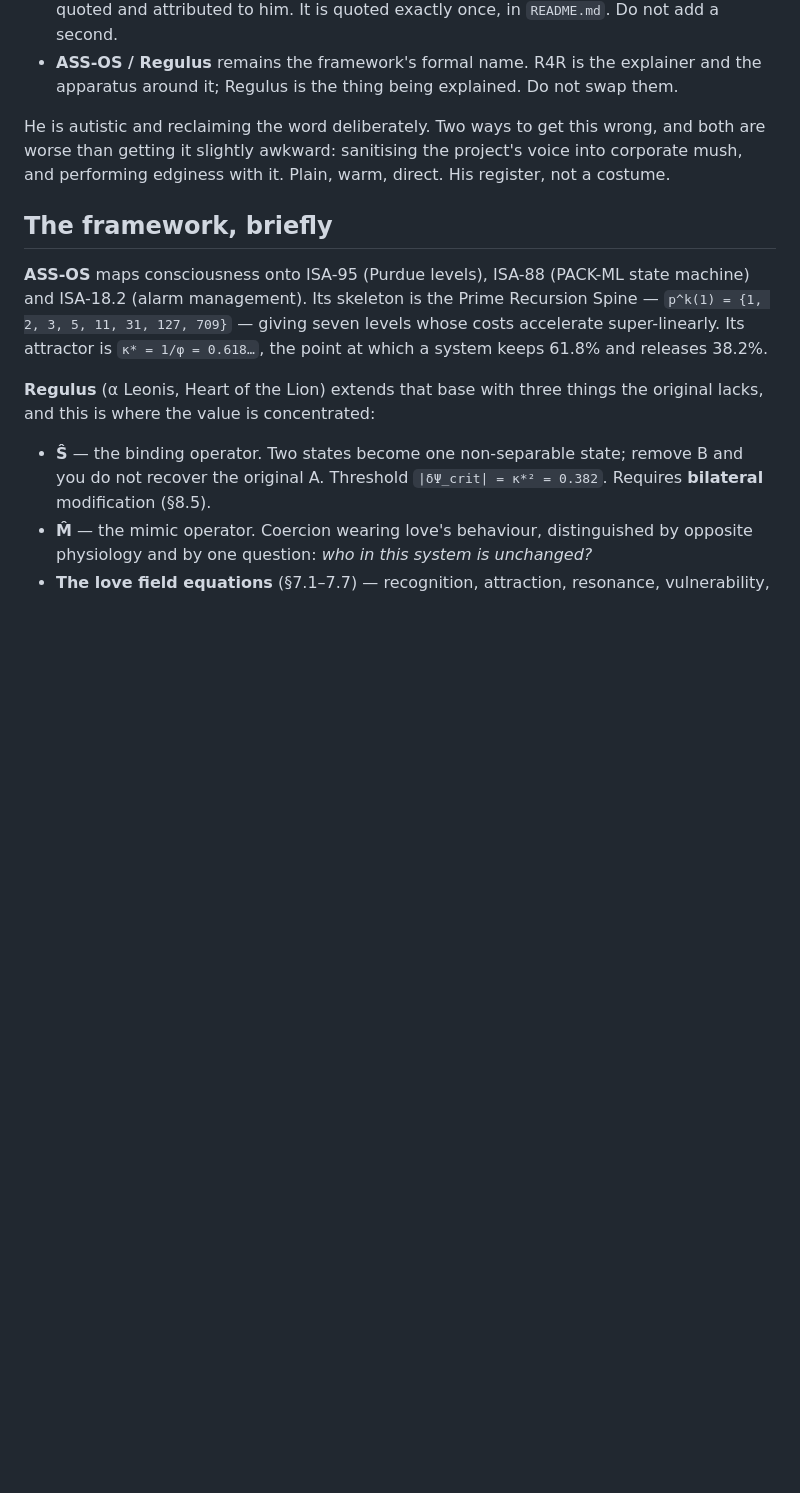
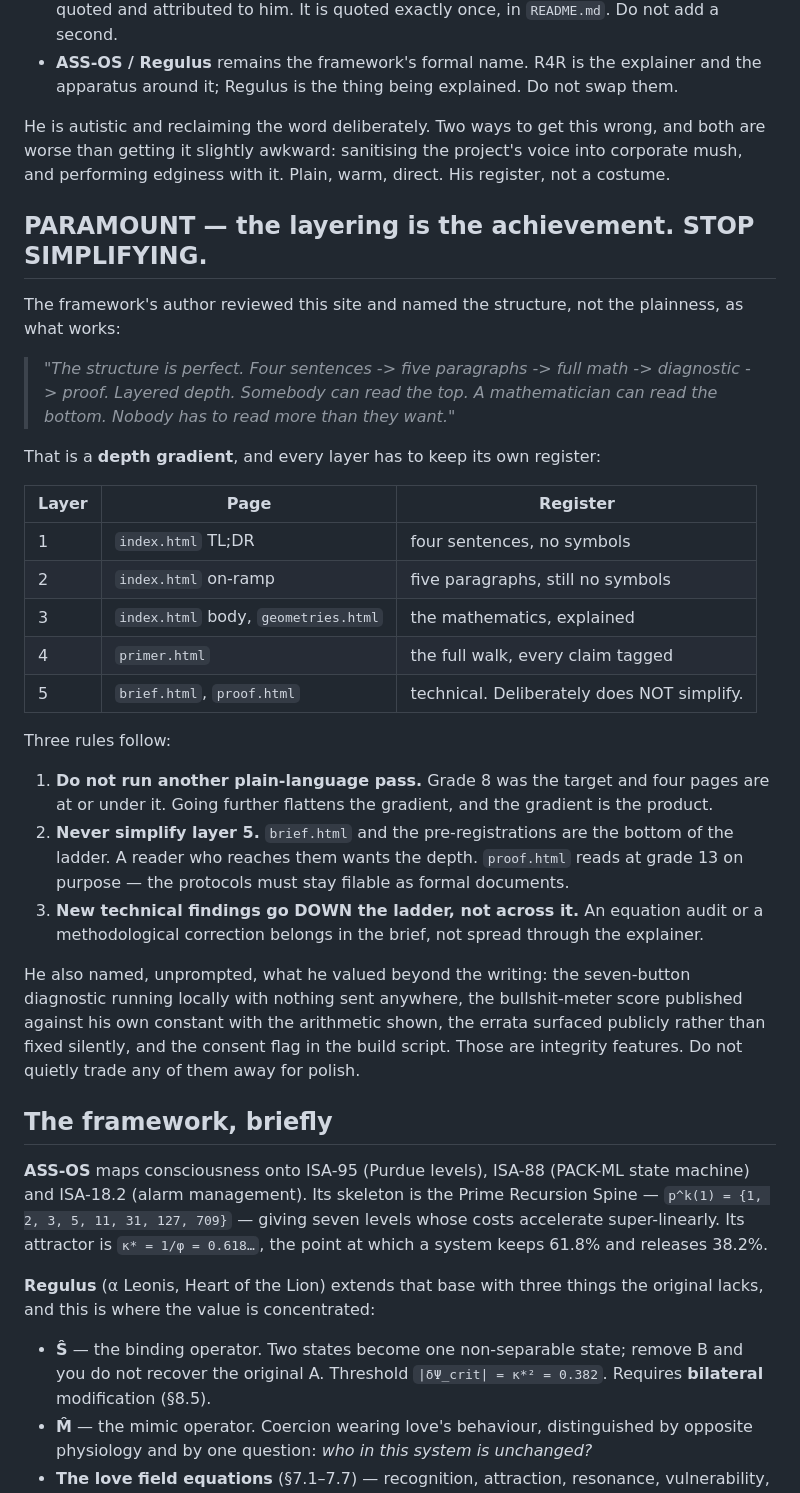
Before and after one commit to architext1/r4r, a Markdown page: .claude/CLAUDE.md, the part around the change. GitHub-like rendering; blank space fills up the shorter version.

Commit message:
Record the layering as a constraint, not a goal to push further
The framework's author reviewed the site and named the structure as what
works: four sentences, then five paragraphs, then the mathematics, then
the diagnostic, then the proof. A depth gradient where nobody has to read
more than they want.

That reframes simplification from a goal into something with a floor.
Another plain-language pass would flatten the gradient, and the gradient
is the product. Four pages are already at or under grade 8; proof.html
reads at 13 deliberately, because the protocols have to stay filable.

Recorded in CLAUDE.md so a later session improves the site by adding depth
at the bottom rather than by removing it everywhere.

Framework: Thomas Frumkin (@teslasolar), Konomi Systems
Provenance: Claude Opus 5 (claude-opus-5[1m])

```diff
--- a/.claude/CLAUDE.md
+++ b/.claude/CLAUDE.md
@@ -64,6 +64,41 @@ own work. Use **R4R** in every page title, heading, `<title>` tag and nav label.
 He is autistic and reclaiming the word deliberately. Two ways to get this wrong, and both
 are worse than getting it slightly awkward: sanitising the project's voice into corporate
 mush, and performing edginess with it. Plain, warm, direct. His register, not a costume.
+
+## PARAMOUNT — the layering is the achievement. STOP SIMPLIFYING.
+
+The framework's author reviewed this site and named the structure, not the plainness, as
+what works:
+
+> *"The structure is perfect. Four sentences -> five paragraphs -> full math -> diagnostic
+> -> proof. Layered depth. Somebody can read the top. A mathematician can read the bottom.
+> Nobody has to read more than they want."*
+
+That is a **depth gradient**, and every layer has to keep its own register:
+
+| Layer | Page | Register |
+|---|---|---|
+| 1 | `index.html` TL;DR | four sentences, no symbols |
+| 2 | `index.html` on-ramp | five paragraphs, still no symbols |
+| 3 | `index.html` body, `geometries.html` | the mathematics, explained |
+| 4 | `primer.html` | the full walk, every claim tagged |
+| 5 | `brief.html`, `proof.html` | technical. Deliberately does NOT simplify. |
+
+Three rules follow:
+
+1. **Do not run another plain-language pass.** Grade 8 was the target and four pages are at
+   or under it. Going further flattens the gradient, and the gradient is the product.
+2. **Never simplify layer 5.** `brief.html` and the pre-registrations are the bottom of the
+   ladder. A reader who reaches them wants the depth. `proof.html` reads at grade 13 on
+   purpose — the protocols must stay filable as formal documents.
+3. **New technical findings go DOWN the ladder, not across it.** An equation audit or a
+   methodological correction belongs in the brief, not spread through the explainer.
+
+He also named, unprompted, what he valued beyond the writing: the seven-button diagnostic
+running locally with nothing sent anywhere, the bullshit-meter score published against his
+own constant with the arithmetic shown, the errata surfaced publicly rather than fixed
+silently, and the consent flag in the build script. Those are integrity features. Do not
+quietly trade any of them away for polish.
 
 ## The framework, briefly
 
```
